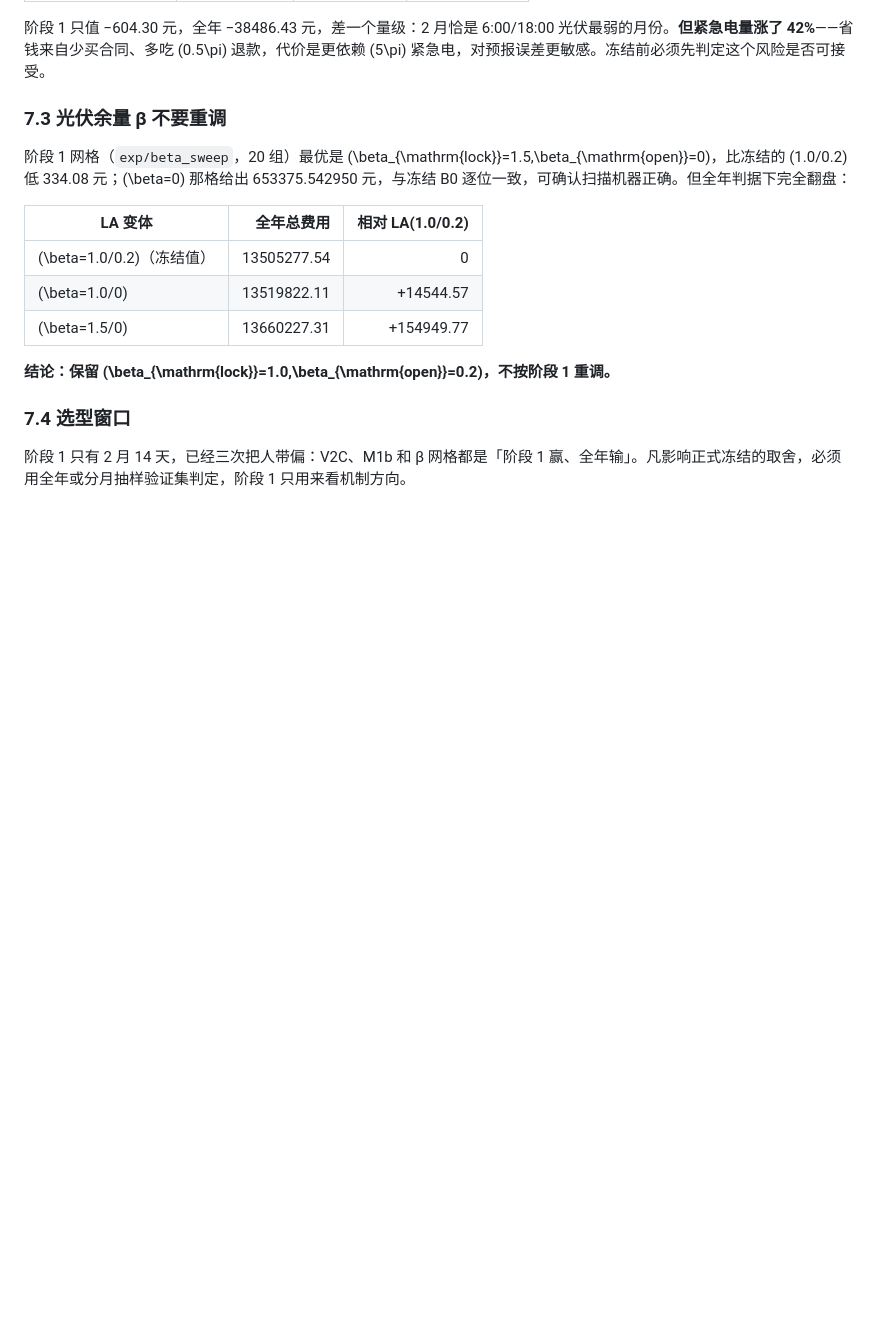
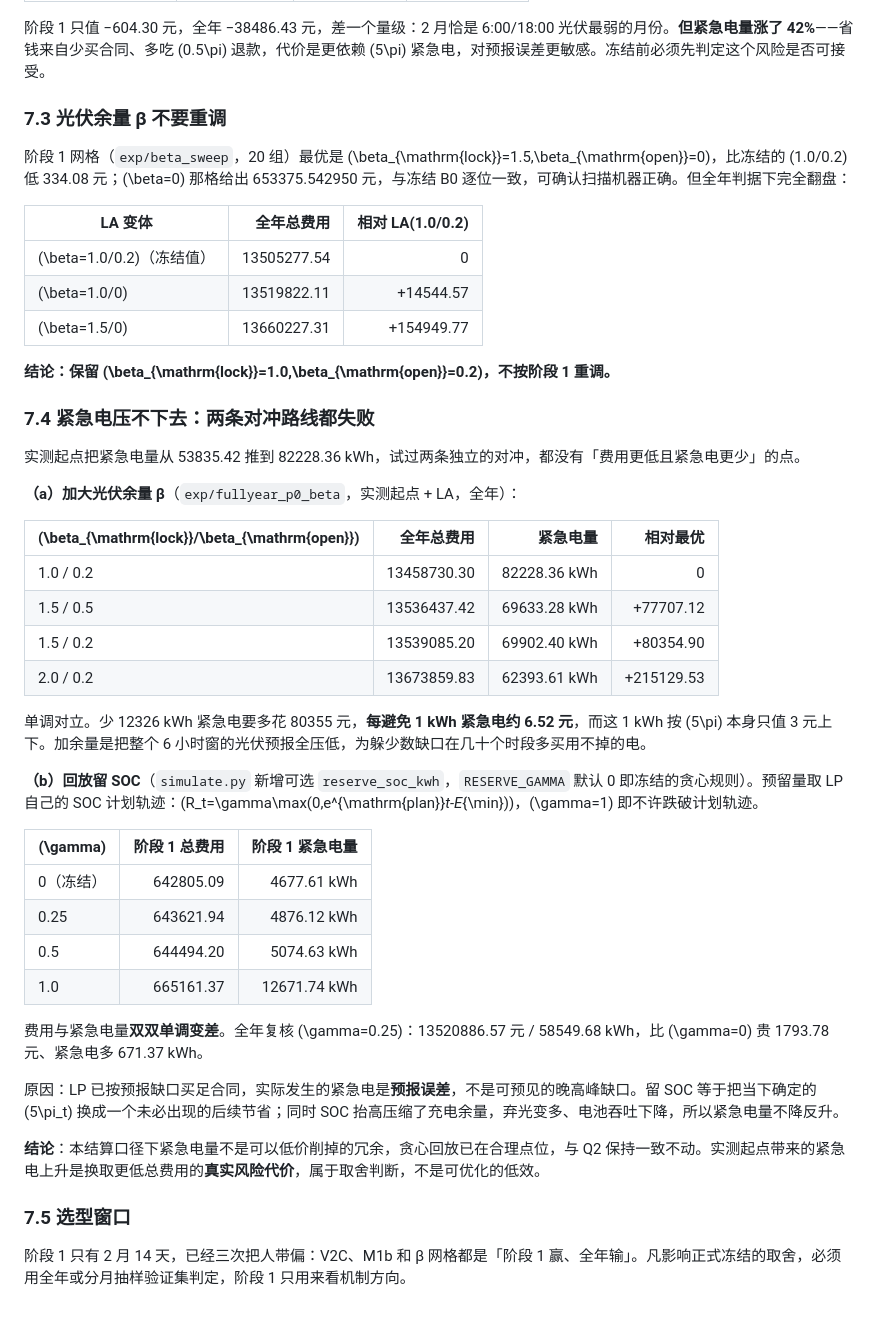
Before and after one commit to Sen-illion/math-modeling, a Markdown page: planning/Q3_execution_plan.md, the part around the change. Drawn GitHub-style; blank space fills up the shorter version.

Commit message:
method(Q3): record that neither buffer nor SOC reserve can cut emergency energy
Co-authored-by: Cursor <cursoragent@cursor.com>

```diff
--- a/planning/Q3_execution_plan.md
+++ b/planning/Q3_execution_plan.md
@@ -196,6 +196,36 @@ LA 与 TV 在**全年判据**下都低于 M1（LA −13815.25 元，TV −6643.0
 
 **结论：保留 \(\beta_{\mathrm{lock}}=1.0,\beta_{\mathrm{open}}=0.2\)，不按阶段 1 重调。**
 
-### 7.4 选型窗口
+### 7.4 紧急电压不下去：两条对冲路线都失败
+
+实测起点把紧急电量从 53835.42 推到 82228.36 kWh，试过两条独立的对冲，都没有「费用更低且紧急电更少」的点。
+
+**（a）加大光伏余量 β**（`exp/fullyear_p0_beta`，实测起点 + LA，全年）：
+
+| \(\beta_{\mathrm{lock}}/\beta_{\mathrm{open}}\) | 全年总费用 | 紧急电量 | 相对最优 |
+|---|---:|---:|---:|
+| 1.0 / 0.2 | 13458730.30 | 82228.36 kWh | 0 |
+| 1.5 / 0.5 | 13536437.42 | 69633.28 kWh | +77707.12 |
+| 1.5 / 0.2 | 13539085.20 | 69902.40 kWh | +80354.90 |
+| 2.0 / 0.2 | 13673859.83 | 62393.61 kWh | +215129.53 |
+
+单调对立。少 12326 kWh 紧急电要多花 80355 元，**每避免 1 kWh 紧急电约 6.52 元**，而这 1 kWh 按 \(5\pi\) 本身只值 3 元上下。加余量是把整个 6 小时窗的光伏预报全压低，为躲少数缺口在几十个时段多买用不掉的电。
+
+**（b）回放留 SOC**（`simulate.py` 新增可选 `reserve_soc_kwh`，`RESERVE_GAMMA` 默认 0 即冻结的贪心规则）。预留量取 LP 自己的 SOC 计划轨迹：\(R_t=\gamma\max(0,e^{\mathrm{plan}}_t-E_{\min})\)，\(\gamma=1\) 即不许跌破计划轨迹。
+
+| \(\gamma\) | 阶段 1 总费用 | 阶段 1 紧急电量 |
+|---|---:|---:|
+| 0（冻结） | 642805.09 | 4677.61 kWh |
+| 0.25 | 643621.94 | 4876.12 kWh |
+| 0.5 | 644494.20 | 5074.63 kWh |
+| 1.0 | 665161.37 | 12671.74 kWh |
+
+费用与紧急电量**双双单调变差**。全年复核 \(\gamma=0.25\)：13520886.57 元 / 58549.68 kWh，比 \(\gamma=0\) 贵 1793.78 元、紧急电多 671.37 kWh。
+
+原因：LP 已按预报缺口买足合同，实际发生的紧急电是**预报误差**，不是可预见的晚高峰缺口。留 SOC 等于把当下确定的 \(5\pi_t\) 换成一个未必出现的后续节省；同时 SOC 抬高压缩了充电余量，弃光变多、电池吞吐下降，所以紧急电量不降反升。
+
+**结论**：本结算口径下紧急电量不是可以低价削掉的冗余，贪心回放已在合理点位，与 Q2 保持一致不动。实测起点带来的紧急电上升是换取更低总费用的**真实风险代价**，属于取舍判断，不是可优化的低效。
+
+### 7.5 选型窗口
 
 阶段 1 只有 2 月 14 天，已经三次把人带偏：V2C、M1b 和 β 网格都是「阶段 1 赢、全年输」。凡影响正式冻结的取舍，必须用全年或分月抽样验证集判定，阶段 1 只用来看机制方向。
```
Also changed, not shown: planning/Q3_notes.md (+1 -0 lines).
